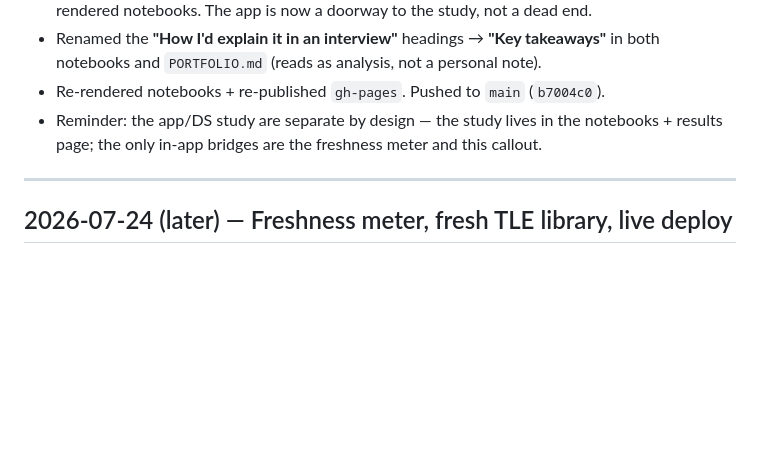
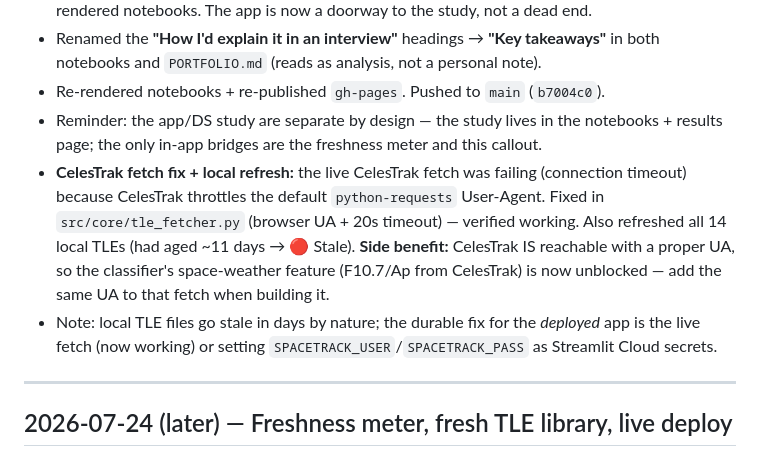
Before and after one commit to enzeeeh/satellite-project, a Markdown page: LOGBOOK.md, the part around the change. Rendered like a GitHub page; blank space fills up the shorter version.

Commit message:
docs: logbook — CelesTrak fetch fix + local TLE refresh
Co-Authored-By: Claude Opus 4.8 <noreply@anthropic.com>

```diff
--- a/LOGBOOK.md
+++ b/LOGBOOK.md
@@ -16,6 +16,13 @@ Newest entry first. (Release-style notes live in `CHANGELOG.md`; this file is th
 - Re-rendered notebooks + re-published `gh-pages`. Pushed to `main` (`b7004c0`).
 - Reminder: the app/DS study are separate by design — the study lives in the notebooks + results page;
   the only in-app bridges are the freshness meter and this callout.
+- **CelesTrak fetch fix + local refresh:** the live CelesTrak fetch was failing (connection timeout) because
+  CelesTrak throttles the default `python-requests` User-Agent. Fixed in `src/core/tle_fetcher.py` (browser
+  UA + 20s timeout) — verified working. Also refreshed all 14 local TLEs (had aged ~11 days → 🔴 Stale).
+  **Side benefit:** CelesTrak IS reachable with a proper UA, so the classifier's space-weather feature
+  (F10.7/Ap from CelesTrak) is now unblocked — add the same UA to that fetch when building it.
+- Note: local TLE files go stale in days by nature; the durable fix for the *deployed* app is the live
+  fetch (now working) or setting `SPACETRACK_USER`/`SPACETRACK_PASS` as Streamlit Cloud secrets.
 
 ---
 
```
